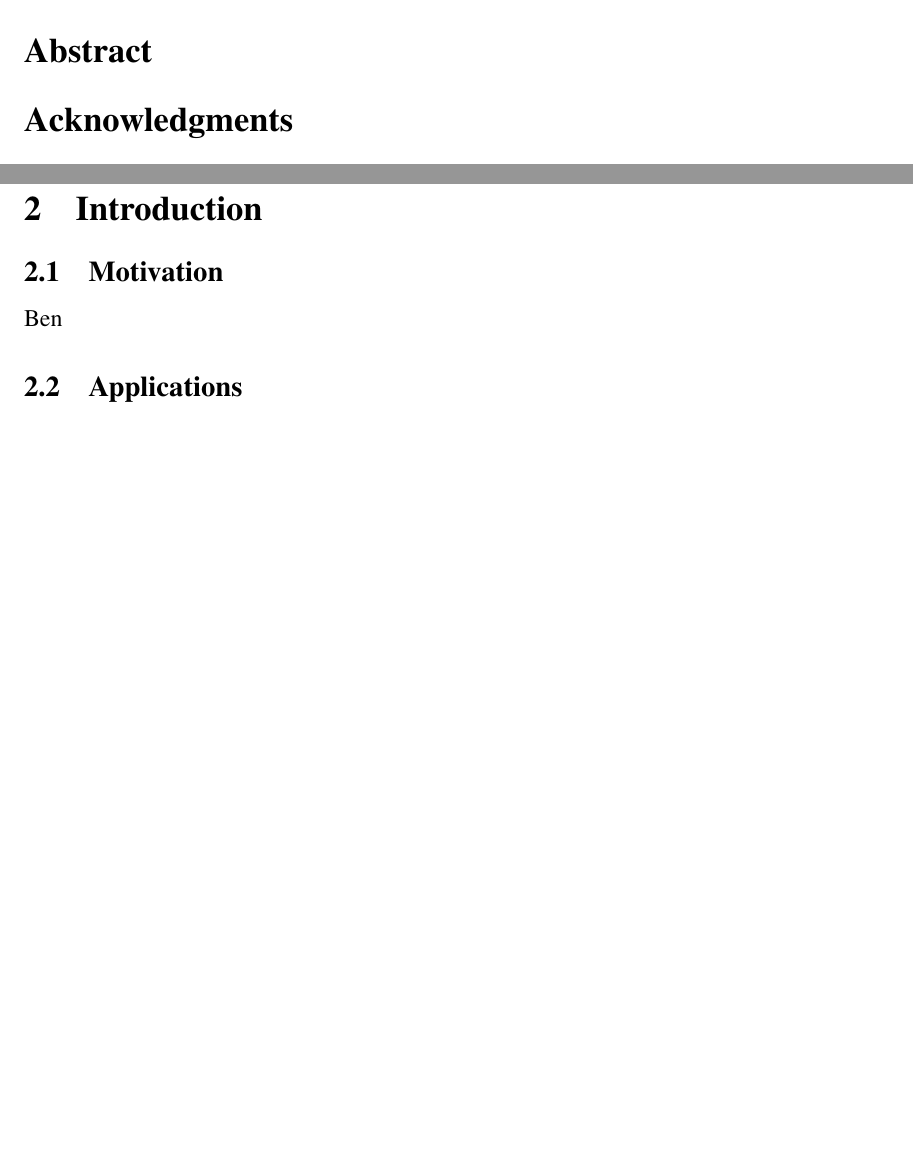
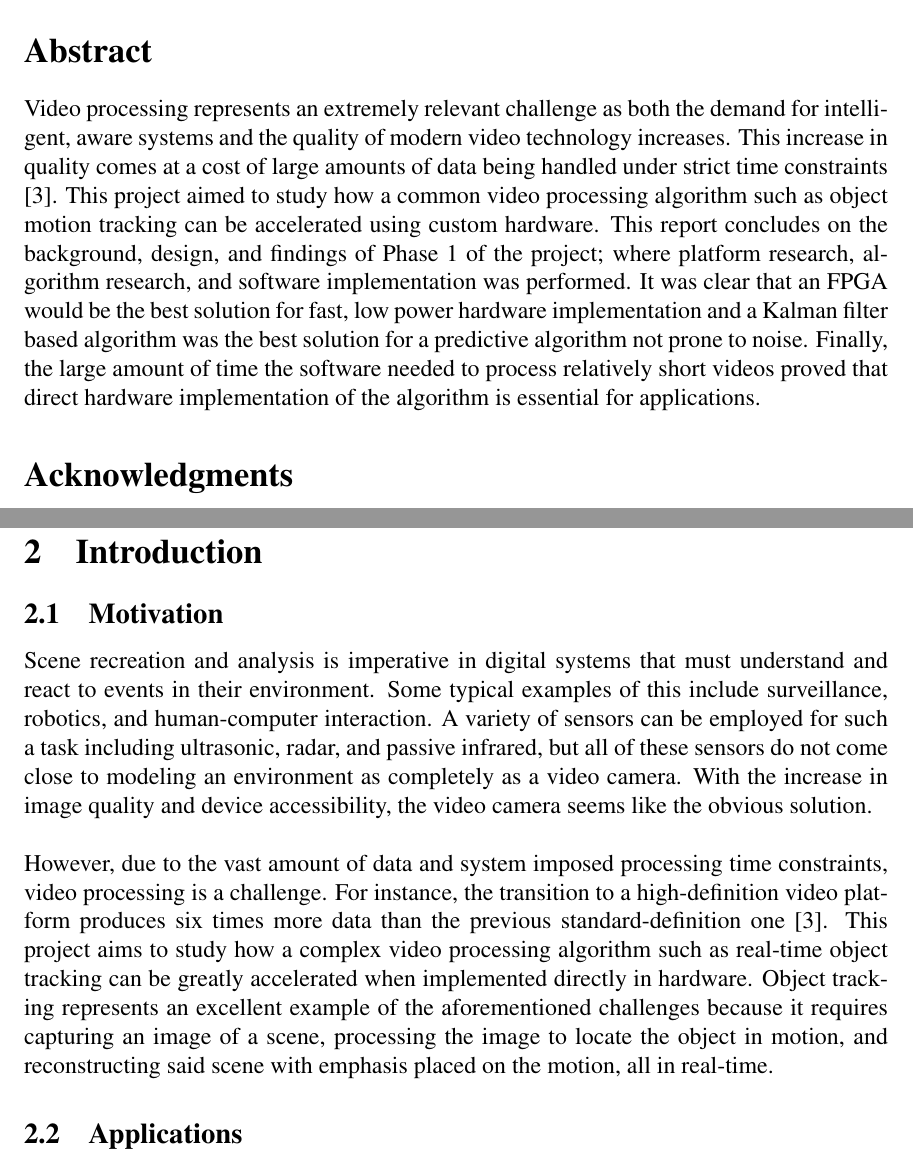
Before and after one commit to zhujie358/ObjectTracking, a LaTeX document (doc/report_phase1.tex): two parts of pages 2 and 4 of 8, joined at a grey line, cut so that both start at the same text, the shorter picture padded with empty space. Compiled offline with pdfLaTeX.

Commit message:
Abstract and Motivation

```diff
--- a/doc/report_phase1.tex
+++ b/doc/report_phase1.tex
@@ -57,5 +57,5 @@ Arash \textsc{Ardakani}
 \end{titlepage}
 \pagebreak
 \section*{Abstract}
-
+Video processing represents an extremely relevant challenge as both the demand for intelligent, aware systems and the quality of modern video technology increases. This increase in quality comes at a cost of large amounts of data being handled under strict time constraints \cite{3}. This project aimed to study how a common video processing algorithm such as object motion tracking can be accelerated using custom hardware. This report concludes on the background, design, and findings of Phase 1 of the project; where platform research, algorithm research, and software implementation was performed. It was clear that an FPGA would be the best solution for fast, low power hardware implementation and a Kalman filter based algorithm was the best solution for a predictive algorithm not prone to noise. Finally, the large amount of time the software needed to process relatively short videos proved that direct hardware implementation of the algorithm is essential for applications.
 \section*{Acknowledgments}
@@ -72,7 +72,8 @@ The authors would like to thank Professor Warren Gross, for undertaking the resp
 \end{itemize}
 \section{Introduction}
 \subsection{Motivation}
-Ben
+Scene recreation and analysis is imperative in digital systems that must understand and react to events in their environment. Some typical examples of this include surveillance, robotics, and human-computer interaction. A variety of sensors can be employed for such a task including ultrasonic, radar, and passive infrared, but all of these sensors do not come close to modeling an environment as completely as a video camera. With the increase in image quality and device accessibility, the video camera seems like the obvious solution. \\\\
+However, due to the vast amount of data and system imposed processing time constraints, video processing is a challenge. For instance, the transition to a high-definition video platform produces six times more data than the previous standard-definition one \cite{3}. This project aims to study how a complex video processing algorithm such as real-time object tracking can be greatly accelerated when implemented directly in hardware. Object tracking represents an excellent example of the aforementioned challenges because it requires capturing an image of a scene, processing the image to locate the object in motion, and reconstructing said scene with emphasis placed on the motion, all in real-time.
 \subsection{Applications}
 Taylor
 \section{Background}
```
Also changed, not shown: doc/report_phase1.pdf, doc/report_phase1.tex (2 more changed lines).
